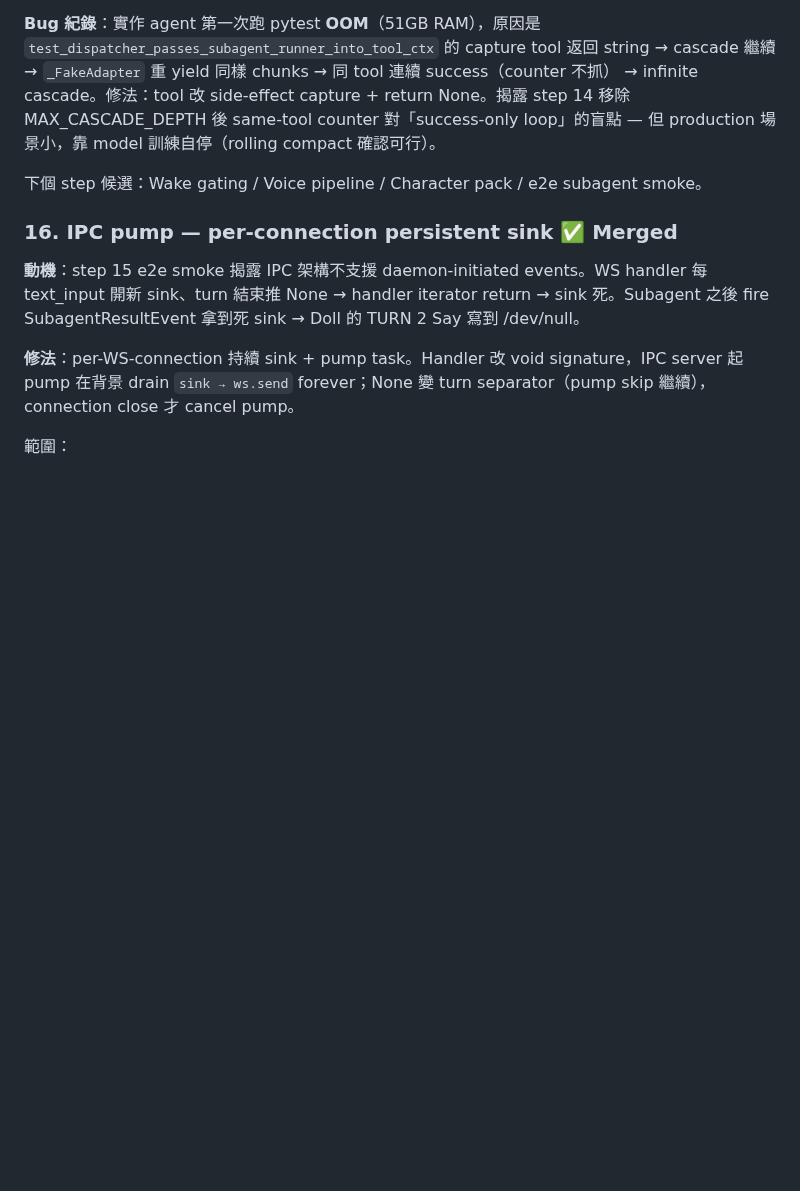
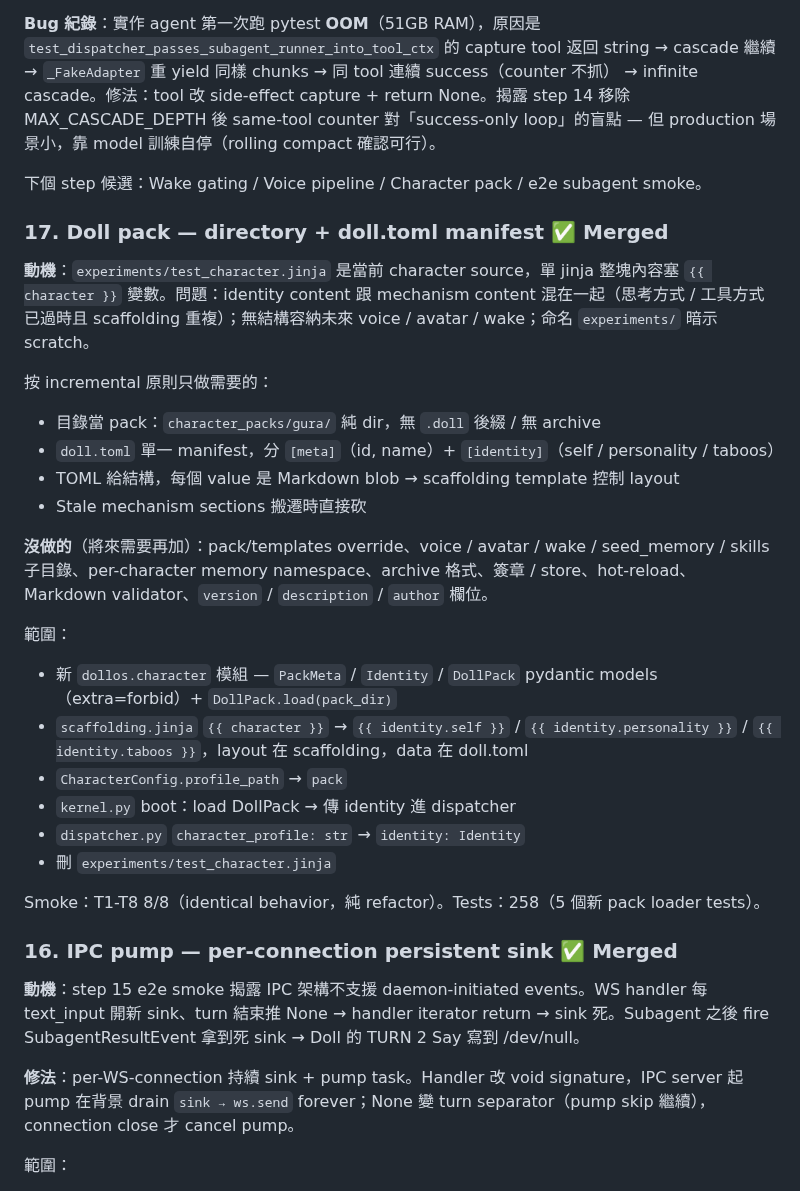
Before and after one commit to ningyos/DollOS, a Markdown page: docs/roadmap.md, the part around the change. Rendered like a GitHub page; blank space fills up the shorter version.

Commit message:
docs: sync CLAUDE.md + roadmap with step 17 (doll pack)
CLAUDE.md: add step 17 to merged-plans table; refresh "下一個候選" —
Voice pipeline now top, Wake gating dropped priority (no ROI until
voice / drone events arrive), Pack incremental expansion as small
follow-up tied to feature landings.

roadmap.md: full step 17 entry covering motivation, incremental
scope, deferred items, files changed, verification.

Co-Authored-By: Claude Opus 4.7 (1M context) <noreply@anthropic.com>

```diff
--- a/docs/roadmap.md
+++ b/docs/roadmap.md
@@ -294,6 +294,28 @@ Smoke：~23/24（3 sampling runs，sampling fluke run 1 T3 hallucinate「我是
 
 下個 step 候選：Wake gating / Voice pipeline / Character pack / e2e subagent smoke。
 
+### 17. Doll pack — directory + doll.toml manifest  ✅ Merged
+
+**動機**：`experiments/test_character.jinja` 是當前 character source，單 jinja 整塊內容塞 `{{ character }}` 變數。問題：identity content 跟 mechanism content 混在一起（思考方式 / 工具方式 已過時且 scaffolding 重複）；無結構容納未來 voice / avatar / wake；命名 `experiments/` 暗示 scratch。
+
+按 incremental 原則只做需要的：
+- 目錄當 pack：`character_packs/gura/` 純 dir，無 `.doll` 後綴 / 無 archive
+- `doll.toml` 單一 manifest，分 `[meta]`（id, name）+ `[identity]`（self / personality / taboos）
+- TOML 給結構，每個 value 是 Markdown blob → scaffolding template 控制 layout
+- Stale mechanism sections 搬遷時直接砍
+
+**沒做的**（將來需要再加）：pack/templates override、voice / avatar / wake / seed_memory / skills 子目錄、per-character memory namespace、archive 格式、簽章 / store、hot-reload、Markdown validator、`version` / `description` / `author` 欄位。
+
+範圍：
+- 新 `dollos.character` 模組 — `PackMeta` / `Identity` / `DollPack` pydantic models（extra=forbid）+ `DollPack.load(pack_dir)`
+- `scaffolding.jinja` `{{ character }}` → `{{ identity.self }}` / `{{ identity.personality }}` / `{{ identity.taboos }}`，layout 在 scaffolding，data 在 doll.toml
+- `CharacterConfig.profile_path` → `pack`
+- `kernel.py` boot：load DollPack → 傳 identity 進 dispatcher
+- `dispatcher.py` `character_profile: str` → `identity: Identity`
+- 刪 `experiments/test_character.jinja`
+
+Smoke：T1-T8 8/8（identical behavior，純 refactor）。Tests：258（5 個新 pack loader tests）。
+
 ### 16. IPC pump — per-connection persistent sink  ✅ Merged
 
 **動機**：step 15 e2e smoke 揭露 IPC 架構不支援 daemon-initiated events。WS handler 每 text_input 開新 sink、turn 結束推 None → handler iterator return → sink 死。Subagent 之後 fire SubagentResultEvent 拿到死 sink → Doll 的 TURN 2 Say 寫到 /dev/null。
```
Also changed, not shown: CLAUDE.md (+4 -3 lines).
